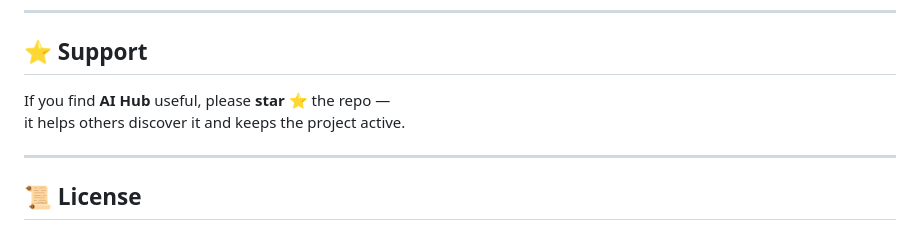
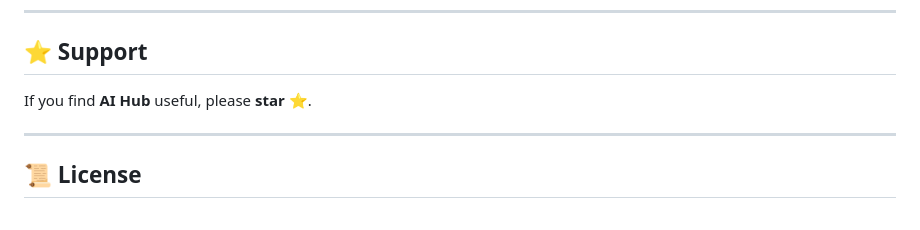
Before and after one commit to hoavuong02/AI-hub, a Markdown page: README.md, the part around the change. GitHub-like rendering.

```diff
--- a/README.md
+++ b/README.md
@@ -86,8 +86,7 @@ To start contributing, fork this repo, make your changes, and open a pull reques
 
 ## ⭐ Support
 
-If you find **AI Hub** useful, please **star ⭐** the repo —
-it helps others discover it and keeps the project active.
+If you find **AI Hub** useful, please **star ⭐**.
 
 ---
 
```
